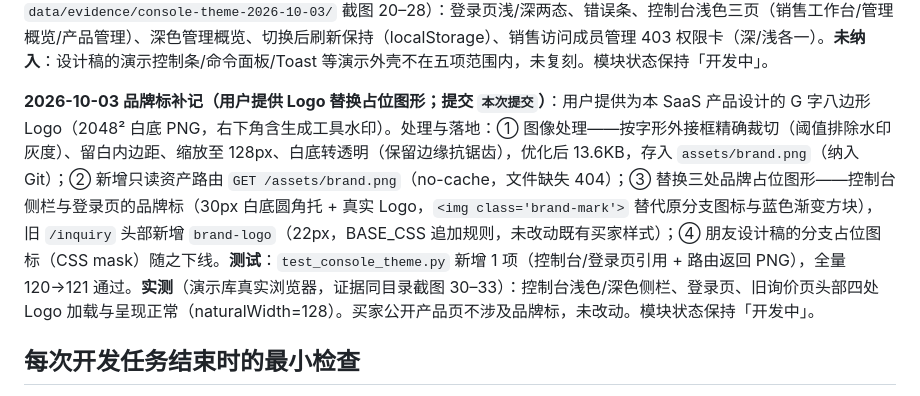
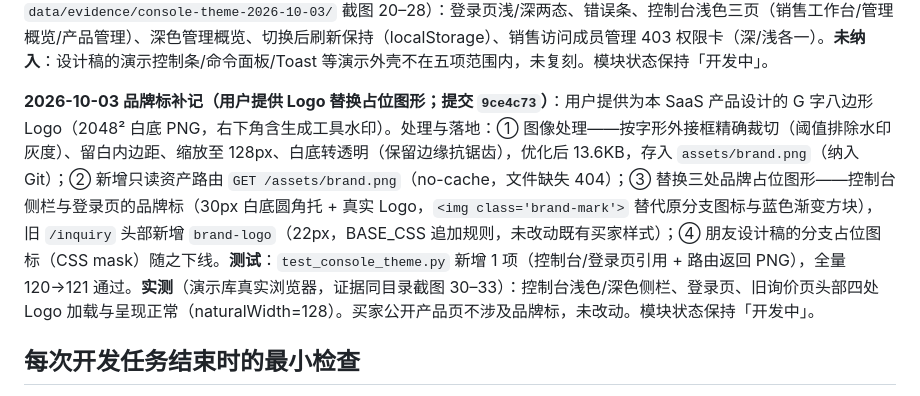
Before and after one commit to JiahaoShang/blinking-CB-water-pump-saas, a Markdown page: docs/开发状态与变更记录.md, the part around the change. Rendered like a GitHub page.

Commit message:
docs(audit): record brand-logo commit hash

```diff
--- a/docs/开发状态与变更记录.md
+++ b/docs/开发状态与变更记录.md
@@ -240,7 +240,7 @@ V1 模块和长期候选尚未进入本仓库开发；它们的范围与条件
 
 **2026-10-03 界面视觉系统复刻（卖家控制台 + 登录页；依据用户提供的朋友设计稿「错误态」版；提交 `073eff0`）**：用户提供两份朋友为该平台产品设计的 HTML 稿，明确「只且仅参考第一份（错误态版）」复刻五项，逐项落地：① **配色**——整套令牌替换为设计稿色板：浅色 SaaS 为默认（背景 `#F7F7F7`、白色面板、`#4A38F5` 靛蓝主色、语义状态四色软底、五档圆角、三级阴影、四级文字明度分层）；深色 Linear-C 方案（`#0A0B0C` 底、`#5E6AD2` 主色）由 `html[data-theme="dark"]` 整组切换，深色下中/大圆角刻意减 1px。② **字体**——Inter + JetBrains Mono（Google Fonts 加载、断网自动回退系统字体；编号/数字/键帽走等宽）。③ **图标**——内置 21 个线性 stroke 图标 sprite（`#i-*`）：侧栏 7 个导航项全部图标化；状态徽标、成功通知、错误条、折叠箭头、品牌标通过 CSS mask 自动携带图标（图标+文字+颜色三重表达，零 HTML 改动覆盖全部既有徽标与报错）。④ **报错方式**——三件套：行内字段错误样式（`.field`/`.field-msg`/`is-invalid`）、表单汇总错误条（`.form-alert`，登录失败即启用）、权限说明卡（403 页改版为设计稿模态说明样式：盾牌图标 +「你无法执行这个操作」+ 操作/你的角色/所需权限/为什么这样设计四行 + 返回可访问页面/切换账号按钮）；控制台全部 `.error`/`.notice` 统一换肤。⑤ **深浅切换**——顶栏太阳/月亮按钮（旋转过渡）+ localStorage 记忆 + 跟随系统偏好 + 快捷键 `D`；登录页右上角提供同一按钮。**范围**：卖家控制台 11 页 + 「无权限/无权操作」两个错误页 + 登录页；买家页/公开产品页/旧询价页经引用核查不加载新样式（`CONSOLE_CSS` 仅由 `console_layout`/`auth_layout` 引用），保持原样。**测试**：新增 `test_console_theme.py`（3 项：五件套令牌与图标存在、登录失败走 form-alert、403 走权限说明卡）；全量 120 项通过（= 既有 112 + 工作树内他人待提交交接浏览器用例 5 + 本次 3）。**实测**（演示库真实浏览器，证据 `data/evidence/console-theme-2026-10-03/` 截图 20–28）：登录页浅/深两态、错误条、控制台浅色三页（销售工作台/管理概览/产品管理）、深色管理概览、切换后刷新保持（localStorage）、销售访问成员管理 403 权限卡（深/浅各一）。**未纳入**：设计稿的演示控制条/命令面板/Toast 等演示外壳不在五项范围内，未复刻。模块状态保持「开发中」。
 
-**2026-10-03 品牌标补记（用户提供 Logo 替换占位图形；提交 `本次提交`）**：用户提供为本 SaaS 产品设计的 G 字八边形 Logo（2048² 白底 PNG，右下角含生成工具水印）。处理与落地：① 图像处理——按字形外接框精确裁切（阈值排除水印灰度）、留白内边距、缩放至 128px、白底转透明（保留边缘抗锯齿），优化后 13.6KB，存入 `assets/brand.png`（纳入 Git）；② 新增只读资产路由 `GET /assets/brand.png`（no-cache，文件缺失 404）；③ 替换三处品牌占位图形——控制台侧栏与登录页的品牌标（30px 白底圆角托 + 真实 Logo，`<img class='brand-mark'>` 替代原分支图标与蓝色渐变方块），旧 `/inquiry` 头部新增 `brand-logo`（22px，BASE_CSS 追加规则，未改动既有买家样式）；④ 朋友设计稿的分支占位图标（CSS mask）随之下线。**测试**：`test_console_theme.py` 新增 1 项（控制台/登录页引用 + 路由返回 PNG），全量 120→121 通过。**实测**（演示库真实浏览器，证据同目录截图 30–33）：控制台浅色/深色侧栏、登录页、旧询价页头部四处 Logo 加载与呈现正常（naturalWidth=128）。买家公开产品页不涉及品牌标，未改动。模块状态保持「开发中」。
+**2026-10-03 品牌标补记（用户提供 Logo 替换占位图形；提交 `9ce4c73`）**：用户提供为本 SaaS 产品设计的 G 字八边形 Logo（2048² 白底 PNG，右下角含生成工具水印）。处理与落地：① 图像处理——按字形外接框精确裁切（阈值排除水印灰度）、留白内边距、缩放至 128px、白底转透明（保留边缘抗锯齿），优化后 13.6KB，存入 `assets/brand.png`（纳入 Git）；② 新增只读资产路由 `GET /assets/brand.png`（no-cache，文件缺失 404）；③ 替换三处品牌占位图形——控制台侧栏与登录页的品牌标（30px 白底圆角托 + 真实 Logo，`<img class='brand-mark'>` 替代原分支图标与蓝色渐变方块），旧 `/inquiry` 头部新增 `brand-logo`（22px，BASE_CSS 追加规则，未改动既有买家样式）；④ 朋友设计稿的分支占位图标（CSS mask）随之下线。**测试**：`test_console_theme.py` 新增 1 项（控制台/登录页引用 + 路由返回 PNG），全量 120→121 通过。**实测**（演示库真实浏览器，证据同目录截图 30–33）：控制台浅色/深色侧栏、登录页、旧询价页头部四处 Logo 加载与呈现正常（naturalWidth=128）。买家公开产品页不涉及品牌标，未改动。模块状态保持「开发中」。
 
 ## 每次开发任务结束时的最小检查
 
```
Also changed, not shown: docs/待审计交付包.md (+1 -1 lines).
